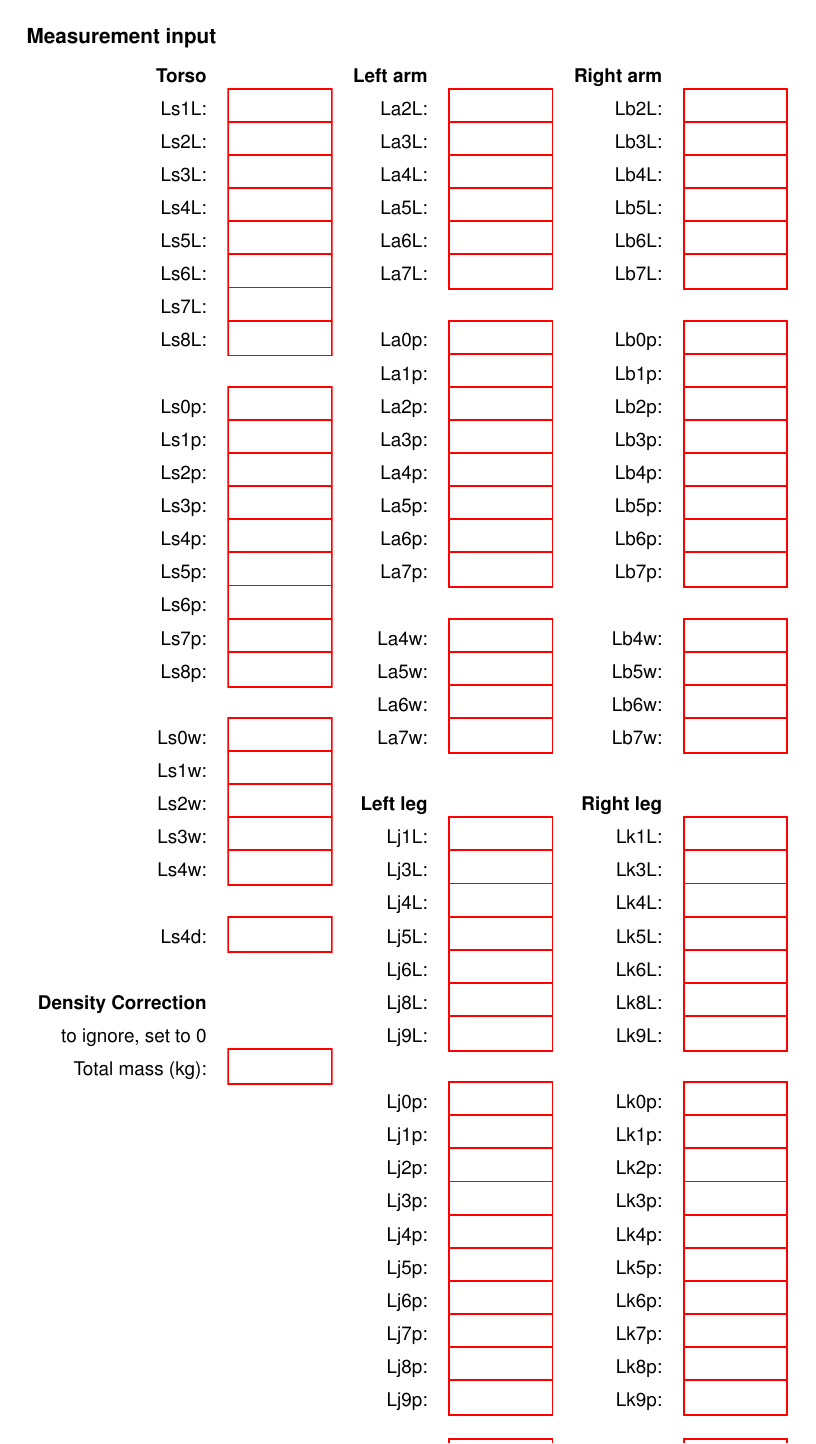
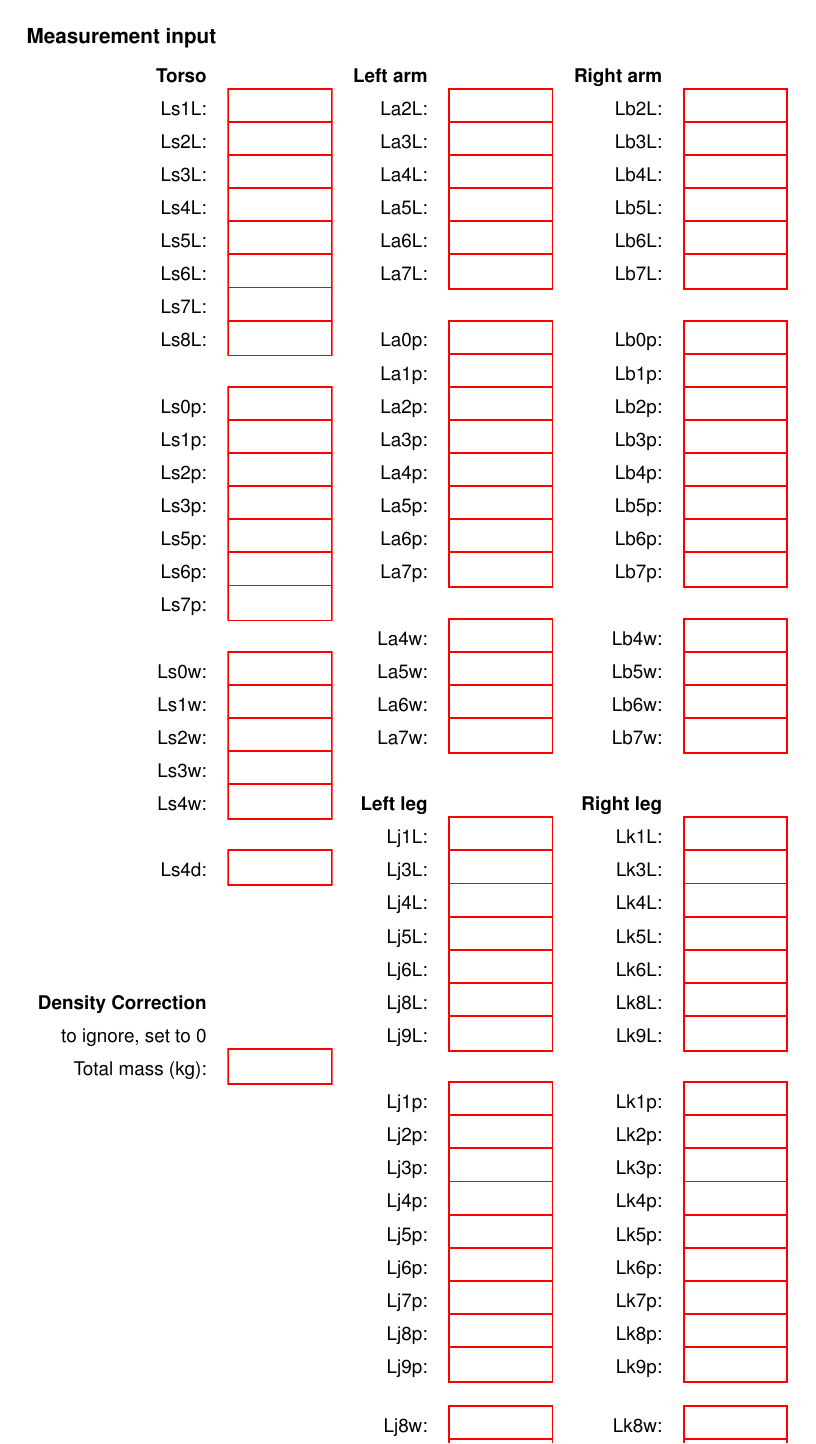
Before and after one commit to chrisdembia/yeadon, a LaTeX document (misc/measform.tex): page 4 of 4. Compiled offline with pdfLaTeX.

Commit message:
deleted some extra fields in measform.tex

```diff
--- a/misc/measform.tex
+++ b/misc/measform.tex
@@ -51,24 +51,23 @@ Ls0p:& \TextField[name=Ls0p,width=.75in]{}&La2p:& \TextField[name=La2p,width=.75
 Ls1p:& \TextField[name=Ls1p,width=.75in]{}&La3p:& \TextField[name=La3p,width=.75in]{}&Lb3p:& \TextField[name=Lb3p,width=.75in]{}\\
 Ls2p:& \TextField[name=Ls2p,width=.75in]{}&La4p:& \TextField[name=La4p,width=.75in]{}&Lb4p:& \TextField[name=Lb4p,width=.75in]{}\\
 Ls3p:& \TextField[name=Ls3p,width=.75in]{}&La5p:& \TextField[name=La5p,width=.75in]{}&Lb5p:& \TextField[name=Lb5p,width=.75in]{}\\
-Ls4p:& \TextField[name=Ls4p,width=.75in]{}&La6p:& \TextField[name=La6p,width=.75in]{}&Lb6p:& \TextField[name=Lb6p,width=.75in]{}\\
-Ls5p:& \TextField[name=Ls5p,width=.75in]{}&La7p:& \TextField[name=La7p,width=.75in]{}&Lb7p:& \TextField[name=Lb7p,width=.75in]{}\\
-Ls6p:& \TextField[name=Ls6p,width=.75in]{}& & & & \\
-Ls7p:& \TextField[name=Ls7p,width=.75in]{}&La4w:& \TextField[name=La4w,width=.75in]{}&Lb4w:& \TextField[name=Lb4w,width=.75in]{}\\
-Ls8p:& \TextField[name=Ls8p,width=.75in]{}&La5w:& \TextField[name=La5w,width=.75in]{}&Lb5w:& \TextField[name=Lb5w,width=.75in]{}\\
- & &                                       La6w:& \TextField[name=La6w,width=.75in]{}&Lb6w:& \TextField[name=Lb6w,width=.75in]{}\\
-Ls0w:& \TextField[name=Ls0w,width=.75in]{}&La7w:& \TextField[name=La7w,width=.75in]{}&Lb7w:& \TextField[name=Lb7w,width=.75in]{}\\
-Ls1w:& \TextField[name=Ls1w,width=.75in]{}& & & & \\
-Ls2w:& \TextField[name=Ls2w,width=.75in]{}& \textbf{Left leg}& & \textbf{Right leg} & \\
-Ls3w:& \TextField[name=Ls3w,width=.75in]{}&Lj1L:& \TextField[name=Lj1L,width=.75in]{}&Lk1L:& \TextField[name=Lk1L,width=.75in]{}\\
-Ls4w:& \TextField[name=Ls4w,width=.75in]{}&Lj3L:& \TextField[name=Lj3L,width=.75in]{}&Lk3L:& \TextField[name=Lk3L,width=.75in]{}\\
+Ls5p:& \TextField[name=Ls5p,width=.75in]{}&La6p:& \TextField[name=La6p,width=.75in]{}&Lb6p:& \TextField[name=Lb6p,width=.75in]{}\\
+Ls6p:& \TextField[name=Ls6p,width=.75in]{}&La7p:& \TextField[name=La7p,width=.75in]{}&Lb7p:& \TextField[name=Lb7p,width=.75in]{}\\
+Ls7p:& \TextField[name=Ls7p,width=.75in]{}& & & & \\
+ & &La4w:& \TextField[name=La4w,width=.75in]{}&Lb4w:& \TextField[name=Lb4w,width=.75in]{}\\
+Ls0w:& \TextField[name=Ls0w,width=.75in]{} &La5w:& \TextField[name=La5w,width=.75in]{}&Lb5w:& \TextField[name=Lb5w,width=.75in]{}\\
+Ls1w:& \TextField[name=Ls1w,width=.75in]{} & La6w:& \TextField[name=La6w,width=.75in]{}&Lb6w:& \TextField[name=Lb6w,width=.75in]{}\\
+Ls2w:& \TextField[name=Ls2w,width=.75in]{} &La7w:& \TextField[name=La7w,width=.75in]{}&Lb7w:& \TextField[name=Lb7w,width=.75in]{}\\
+Ls3w:& \TextField[name=Ls3w,width=.75in]{}& & & & \\
+Ls4w:& \TextField[name=Ls4w,width=.75in]{} & \textbf{Left leg}& & \textbf{Right leg} & \\
+ & &Lj1L:& \TextField[name=Lj1L,width=.75in]{}&Lk1L:& \TextField[name=Lk1L,width=.75in]{}\\
+Ls4d:& \TextField[name=Ls4d,width=.75in]{} &Lj3L:& \TextField[name=Lj3L,width=.75in]{}&Lk3L:& \TextField[name=Lk3L,width=.75in]{}\\
  & &                                           Lj4L:& \TextField[name=Lj4L,width=.75in]{}&Lk4L:& \TextField[name=Lk4L,width=.75in]{}\\
-Ls4d:& \TextField[name=Ls4d,width=.75in]{}&Lj5L:& \TextField[name=Lj5L,width=.75in]{}&Lk5L:& \TextField[name=Lk5L,width=.75in]{}\\
+ & &Lj5L:& \TextField[name=Lj5L,width=.75in]{}&Lk5L:& \TextField[name=Lk5L,width=.75in]{}\\
  & & Lj6L:& \TextField[name=Lj6L,width=.75in]{}&Lk6L:& \TextField[name=Lk6L,width=.75in]{}\\
 \textbf{Density Correction} & & Lj8L:& \TextField[name=Lj8L,width=.75in]{}&Lk8L:& \TextField[name=Lk8L,width=.75in]{}\\
 to ignore, set to 0 & & Lj9L:& \TextField[name=Lj9L,width=.75in]{}&Lk9L:& \TextField[name=Lk9L,width=.75in]{}\\
 Total mass (kg): & \TextField[name=totalmass,width=.75in]{}& & & & \\
- & & Lj0p:& \TextField[name=Lj0p,width=.75in]{}& Lk0p:& \TextField[name=Lk0p,width=.75in]{}\\
  & & Lj1p:& \TextField[name=Lj1p,width=.75in]{}& Lk1p:& \TextField[name=Lk1p,width=.75in]{}\\
  & & Lj2p:& \TextField[name=Lj2p,width=.75in]{}& Lk2p:& \TextField[name=Lk2p,width=.75in]{}\\
  & & Lj3p:& \TextField[name=Lj3p,width=.75in]{}& Lk3p:& \TextField[name=Lk3p,width=.75in]{}\\
```
Also changed, not shown: misc/measform.pdf, misc/measform.tex (2 more changed lines), 1 other file.
